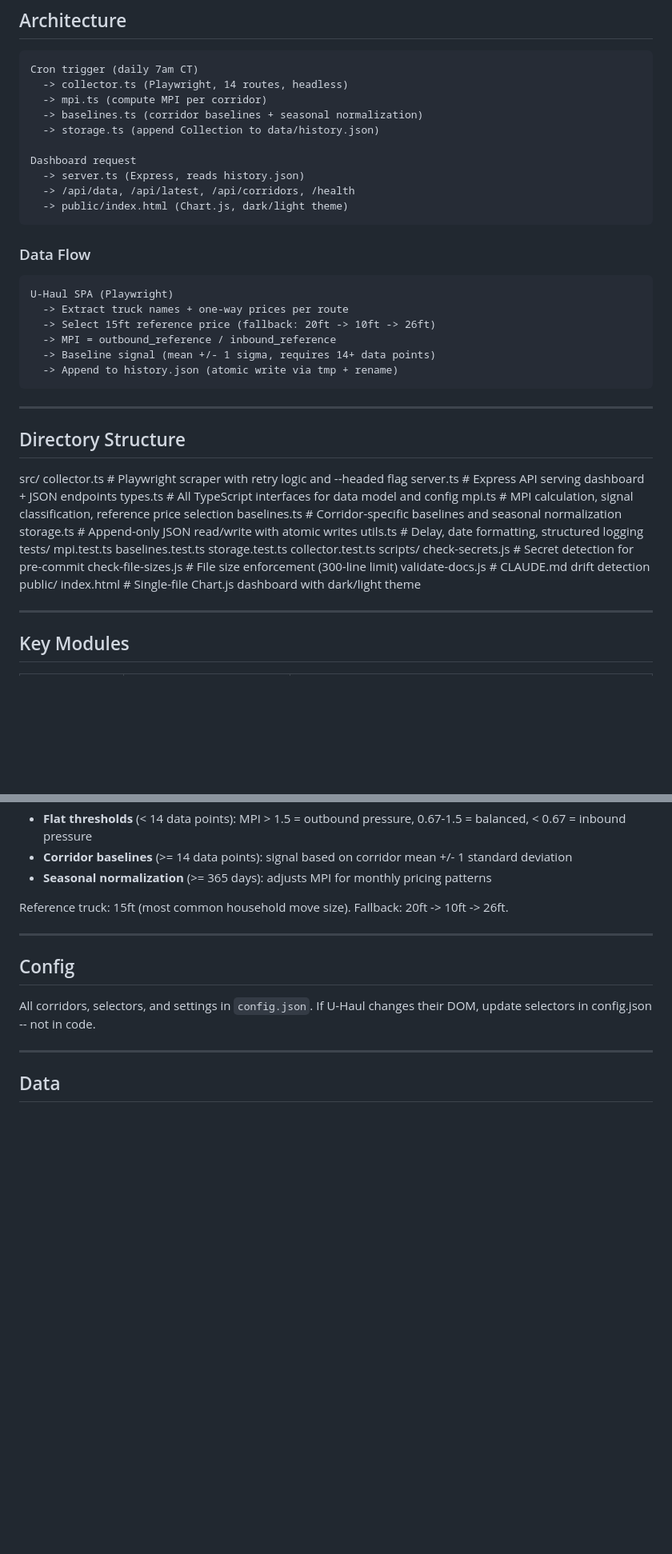
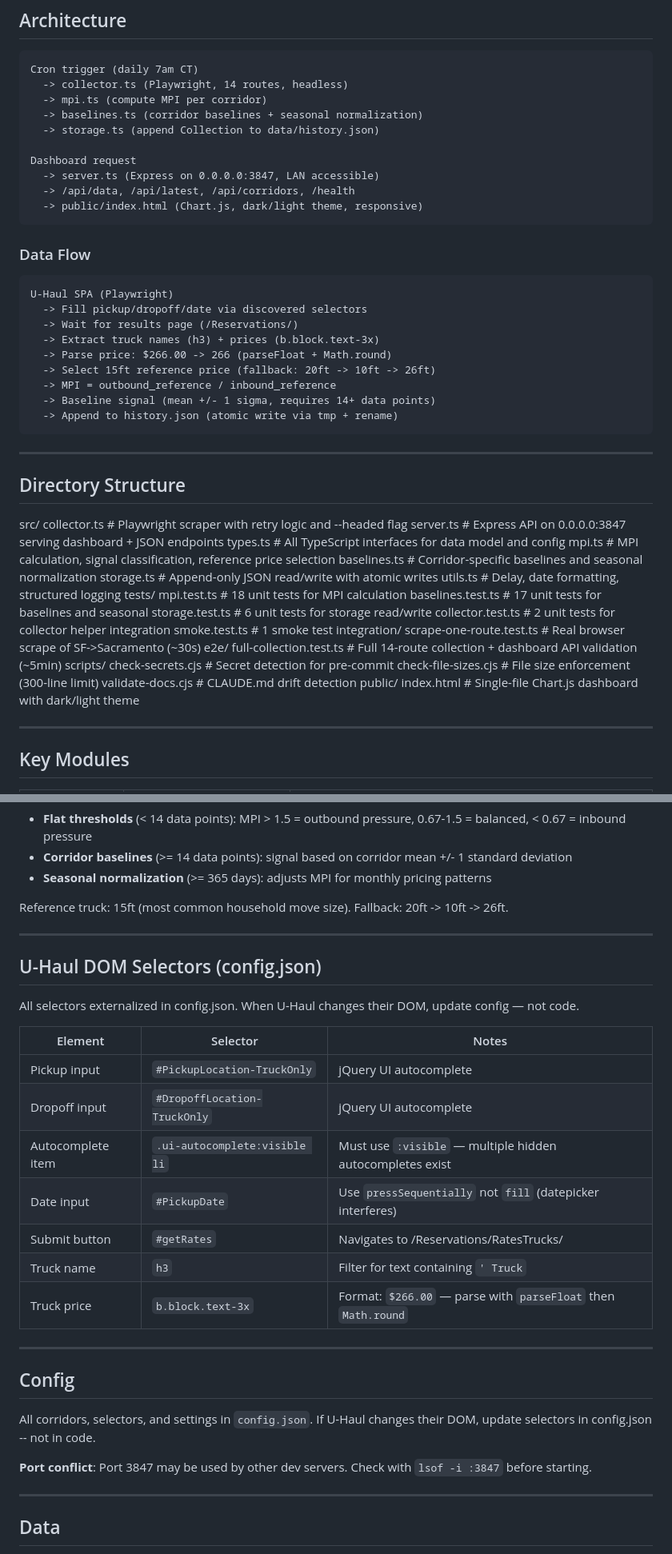
Before and after one commit to jrenaldi79/uhaul-migration-tracker, a Markdown page: CLAUDE.md, 2 parts joined by grey strips. Shown at 80% size. Rendered like a GitHub page; blank space fills up the shorter version.

Commit message:
docs: update CLAUDE.md with integration/e2e tests, selectors, gotchas, and LAN access
Co-Authored-By: Claude Opus 4.6 (1M context) <noreply@anthropic.com>

````diff
--- a/CLAUDE.md
+++ b/CLAUDE.md
@@ -50,16 +53,19 @@ Cron trigger (daily 7am CT)
   -> storage.ts (append Collection to data/history.json)
 
 Dashboard request
-  -> server.ts (Express, reads history.json)
+  -> server.ts (Express on 0.0.0.0:3847, LAN accessible)
   -> /api/data, /api/latest, /api/corridors, /health
-  -> public/index.html (Chart.js, dark/light theme)
+  -> public/index.html (Chart.js, dark/light theme, responsive)
 ```
 
 ### Data Flow
 
 ```
 U-Haul SPA (Playwright)
-  -> Extract truck names + one-way prices per route
+  -> Fill pickup/dropoff/date via discovered selectors
+  -> Wait for results page (/Reservations/)
+  -> Extract truck names (h3) + prices (b.block.text-3x)
+  -> Parse price: $266.00 -> 266 (parseFloat + Math.round)
   -> Select 15ft reference price (fallback: 20ft -> 10ft -> 26ft)
   -> MPI = outbound_reference / inbound_reference
   -> Baseline signal (mean +/- 1 sigma, requires 14+ data points)
@@ -73,23 +79,28 @@ U-Haul SPA (Playwright)
 <!-- AUTO:tree -->
 src/
   collector.ts       # Playwright scraper with retry logic and --headed flag
-  server.ts          # Express API serving dashboard + JSON endpoints
+  server.ts          # Express API on 0.0.0.0:3847 serving dashboard + JSON endpoints
   types.ts           # All TypeScript interfaces for data model and config
   mpi.ts             # MPI calculation, signal classification, reference price selection
   baselines.ts       # Corridor-specific baselines and seasonal normalization
   storage.ts         # Append-only JSON read/write with atomic writes
   utils.ts           # Delay, date formatting, structured logging
 tests/
-  mpi.test.ts
-  baselines.test.ts
-  storage.test.ts
-  collector.test.ts
+  mpi.test.ts              # 18 unit tests for MPI calculation
+  baselines.test.ts        # 17 unit tests for baselines and seasonal
+  storage.test.ts          # 6 unit tests for storage read/write
+  collector.test.ts        # 2 unit tests for collector helper integration
+  smoke.test.ts            # 1 smoke test
+  integration/
+    scrape-one-route.test.ts  # Real browser scrape of SF->Sacramento (~30s)
+  e2e/
+    full-collection.test.ts   # Full 14-route collection + dashboard API validation (~5min)
 scripts/
-  check-secrets.js   # Secret detection for pre-commit
-  check-file-sizes.js # File size enforcement (300-line limit)
-  validate-docs.js   # CLAUDE.md drift detection
+  check-secrets.cjs    # Secret detection for pre-commit
+  check-file-sizes.cjs # File size enforcement (300-line limit)
+  validate-docs.cjs    # CLAUDE.md drift detection
 public/
-  index.html         # Single-file Chart.js dashboard with dark/light theme
+  index.html           # Single-file Chart.js dashboard with dark/light theme
 <!-- /AUTO:tree -->
 
 ---
@@ -175,9 +186,27 @@ Reference truck: 15ft (most common household move size). Fallback: 20ft -> 10ft
 
 ---
 
+## U-Haul DOM Selectors (config.json)
+
+All selectors externalized in config.json. When U-Haul changes their DOM, update config — not code.
+
+| Element | Selector | Notes |
+|---------|----------|-------|
+| Pickup input | `#PickupLocation-TruckOnly` | jQuery UI autocomplete |
+| Dropoff input | `#DropoffLocation-TruckOnly` | jQuery UI autocomplete |
+| Autocomplete item | `.ui-autocomplete:visible li` | Must use `:visible` — multiple hidden autocompletes exist |
+| Date input | `#PickupDate` | Use `pressSequentially` not `fill` (datepicker interferes) |
+| Submit button | `#getRates` | Navigates to /Reservations/RatesTrucks/ |
+| Truck name | `h3` | Filter for text containing `' Truck` |
+| Truck price | `b.block.text-3x` | Format: `$266.00` — parse with `parseFloat` then `Math.round` |
+
+---
+
 ## Config
 
 All corridors, selectors, and settings in `config.json`. If U-Haul changes their DOM, update selectors in config.json -- not in code.
+
+**Port conflict**: Port 3847 may be used by other dev servers. Check with `lsof -i :3847` before starting.
 
 ---
 
````
Also changed, not shown: other parts of CLAUDE.md (+13 -5 lines).
